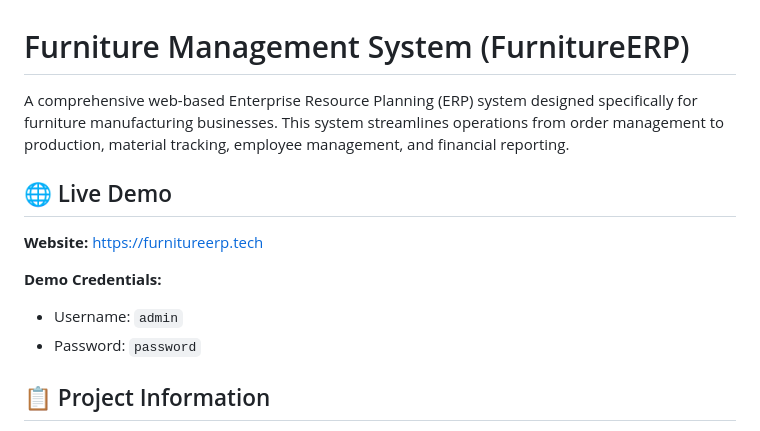
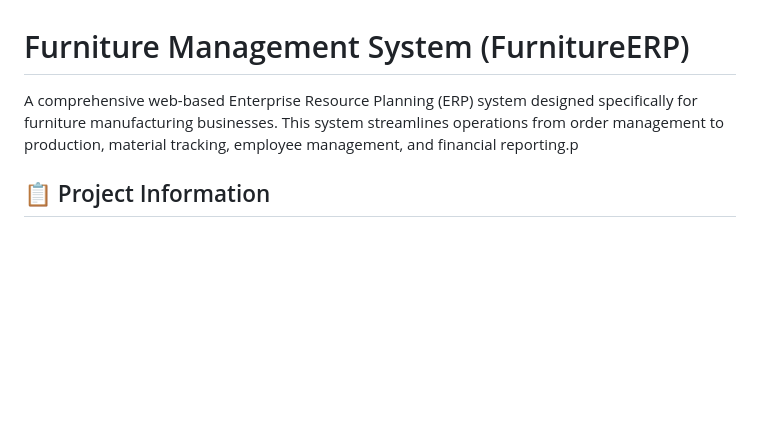
Before and after one commit to tolaa-123/furniture-management-sys-, a Markdown page: README.md, the part around the change. GitHub-like rendering; blank space fills up the shorter version.

```diff
--- a/README.md
+++ b/README.md
@@ -1,14 +1,6 @@
 # Furniture Management System (FurnitureERP)
 
-A comprehensive web-based Enterprise Resource Planning (ERP) system designed specifically for furniture manufacturing businesses. This system streamlines operations from order management to production, material tracking, employee management, and financial reporting.
-
-## 🌐 Live Demo
-
-**Website:** [https://furnitureerp.tech](https://furnitureerp.tech)
-
-**Demo Credentials:**
-- Username: `admin`
-- Password: `password`
+A comprehensive web-based Enterprise Resource Planning (ERP) system designed specifically for furniture manufacturing businesses. This system streamlines operations from order management to production, material tracking, employee management, and financial reporting.p
 
 ## 📋 Project Information
 
```
